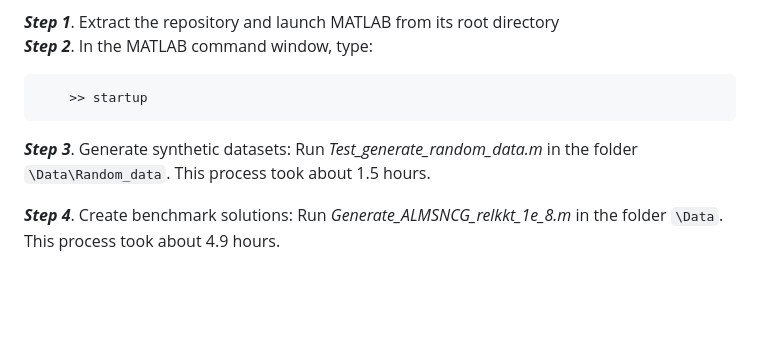
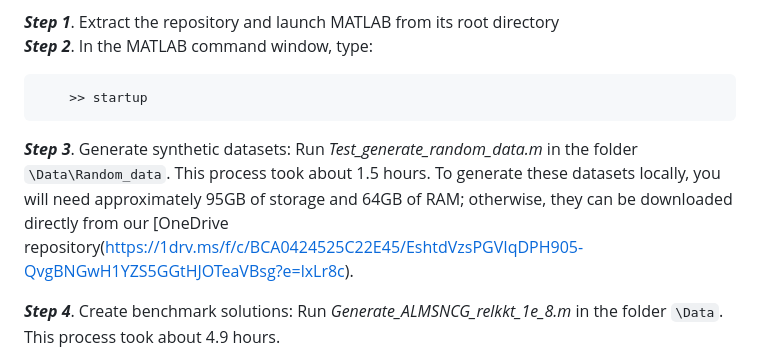
Before and after one commit to Wu-Can/ALM-SNCG-SMM, a Markdown page: README.md, the part around the change. Rendered like a GitHub page; blank space fills up the shorter version.

Commit message:
Update README.md
Add a website to generate random datasets.

````diff
--- a/README.md
+++ b/README.md
@@ -60,7 +60,7 @@ All reported results were obtained using MATLAB R2022b on a desktop computer (8-
 ```
 
 ***Step 3***. Generate synthetic datasets: Run
-*Test_generate_random_data.m* in the folder `\Data\Random_data`. This process took about 1.5 hours.
+*Test_generate_random_data.m* in the folder `\Data\Random_data`. This process took about 1.5 hours. To generate these datasets locally, you will need approximately 95GB of storage and 64GB of RAM; otherwise, they can be downloaded directly from our [OneDrive repository(https://1drv.ms/f/c/BCA0424525C22E45/EshtdVzsPGVIqDPH905-QvgBNGwH1YZS5GGtHJOTeaVBsg?e=lxLr8c).
 
 ***Step 4***. Create benchmark solutions: Run *Generate_ALMSNCG_relkkt_1e_8.m* in the folder `\Data`. This process took about 4.9 hours.
 
````
